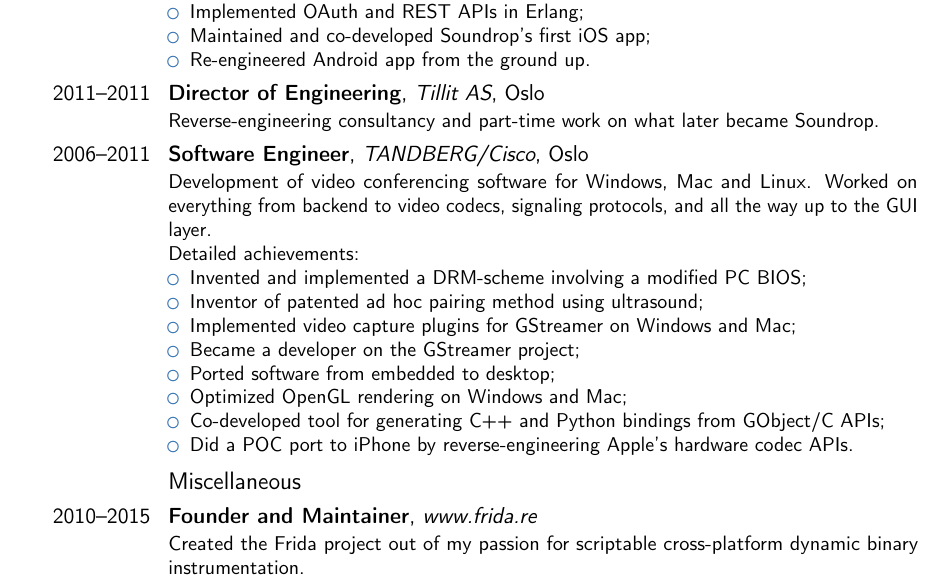
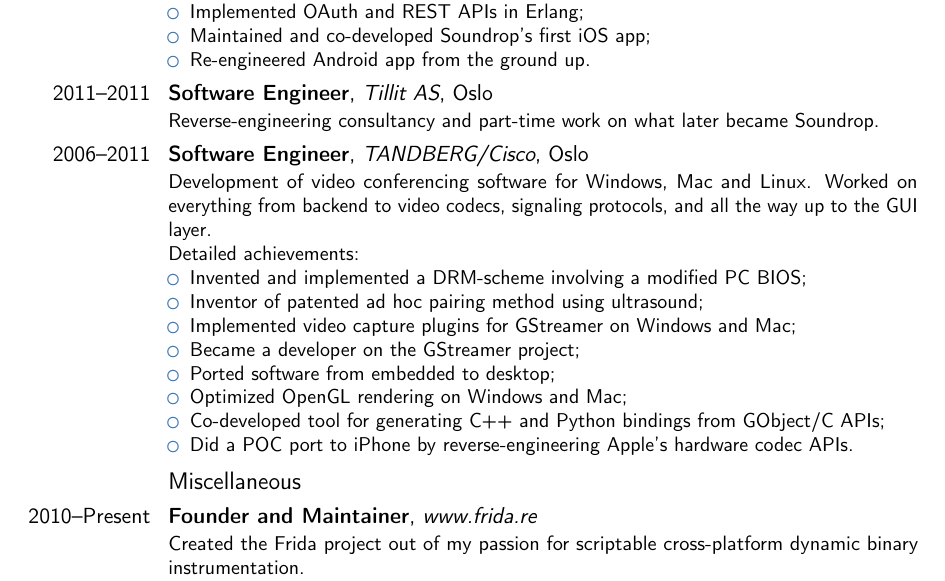
Before and after one commit to oleavr/cv, a LaTeX CV (oleavr.tex): part of page 1 of 2, cut so that both start at the same text. Compiled offline with pdfLaTeX.

Commit message:
Fix some inaccuracies

```diff
--- a/oleavr.tex
+++ b/oleavr.tex
@@ -39,7 +39,7 @@
 \item Maintained and co-developed Soundrop's first iOS app;
 \item Re-engineered Android app from the ground up.
 \end{itemize}}
-\cventry{2011--2011}{Director of Engineering}{Tillit AS}{Oslo}{}
+\cventry{2011--2011}{Software Engineer}{Tillit AS}{Oslo}{}
 {Reverse-engineering consultancy and part-time work on what later became Soundrop.}
 \cventry{2006--2011}{Software Engineer}{TANDBERG/Cisco}{Oslo}{}
 {Development of video conferencing software for Windows, Mac and Linux.
@@ -57,7 +57,7 @@
 \item Did a POC port to iPhone by reverse-engineering Apple's hardware codec APIs.
 \end{itemize}}
 \subsection{Miscellaneous}
-\cventry{2010--2015}{Founder and Maintainer}{www.frida.re}{}{}{Created the
+\cventry{2010--Present}{Founder and Maintainer}{www.frida.re}{}{}{Created the
 Frida project out of my passion for scriptable cross-platform dynamic binary
 instrumentation.}
 \cventry{2006--2009}{Founder and Maintainer}{https://code.google.com/p/ospy/}{}{}
```
